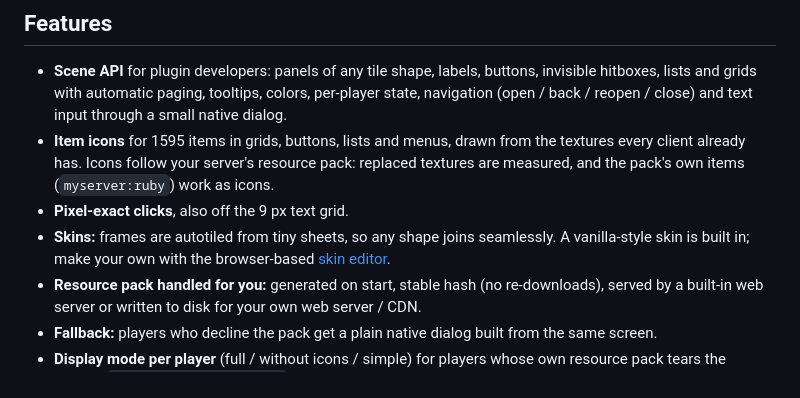
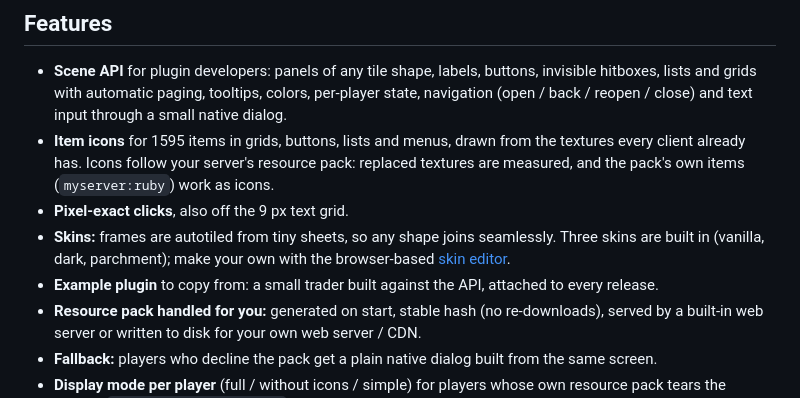
Before and after one commit to flyingfinger1/Glyphwork, a Markdown page: docs/modrinth.md, the part around the change. Rendered like a GitHub page.

```diff
--- a/docs/modrinth.md
+++ b/docs/modrinth.md
@@ -37,9 +37,10 @@ elements:
   client already has. Icons follow your server's resource pack: replaced textures are measured,
   and the pack's own items (`myserver:ruby`) work as icons.
 - **Pixel-exact clicks**, also off the 9 px text grid.
-- **Skins:** frames are autotiled from tiny sheets, so any shape joins seamlessly. A vanilla-style
-  skin is built in; make your own with the browser-based
+- **Skins:** frames are autotiled from tiny sheets, so any shape joins seamlessly. Three skins are
+  built in (vanilla, dark, parchment); make your own with the browser-based
   [skin editor](https://flyingfinger1.github.io/Glyphwork/).
+- **Example plugin** to copy from: a small trader built against the API, attached to every release.
 - **Resource pack handled for you:** generated on start, stable hash (no re-downloads), served by
   a built-in web server or written to disk for your own web server / CDN.
 - **Fallback:** players who decline the pack get a plain native dialog built from the same screen.
```
Also changed, not shown: CHANGELOG.md (+1 -1 lines), README.md (+3 -2 lines).
